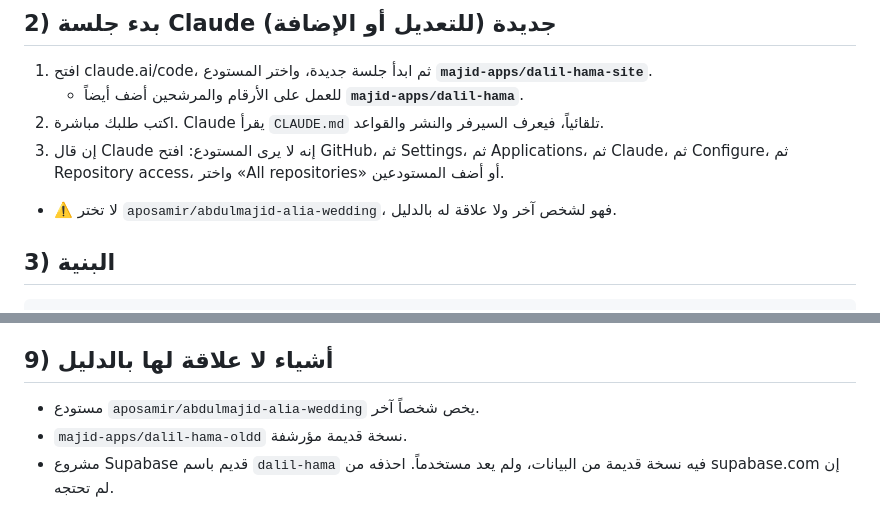
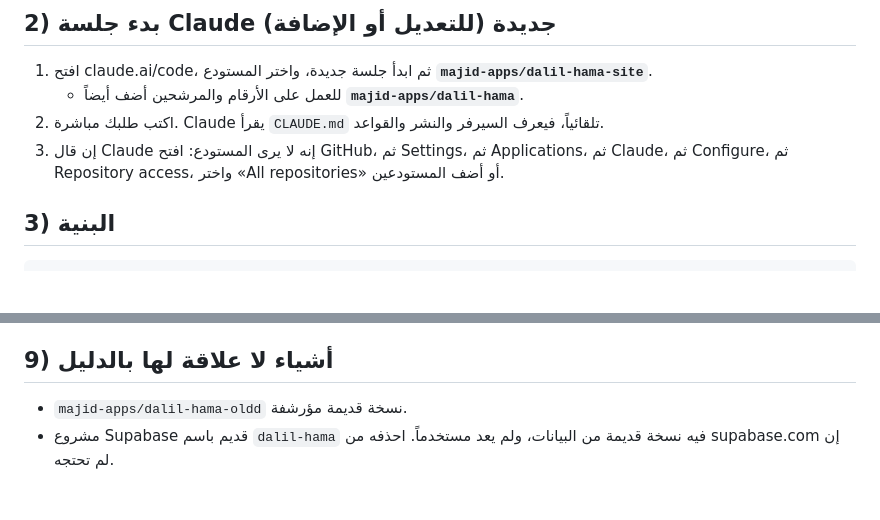
Before and after one commit to majid-apps/dalil-hama-site, a Markdown page: docs/HANDBOOK.md, 2 parts joined by grey strips. Rendered like a GitHub page; blank space fills up the shorter version.

Commit message:
إزالة الإشارات إلى مستودع غير مرتبط بالمشروع
Co-Authored-By: Claude Sonnet 5.5 <noreply@anthropic.com>
Claude-Session: https://claude.ai/code/session_01E1Hj8ATJmvXRvvi6vfPp3o

````diff
--- a/docs/HANDBOOK.md
+++ b/docs/HANDBOOK.md
@@ -19,7 +19,6 @@
    - للعمل على الأرقام والمرشحين أضف أيضاً **`majid-apps/dalil-hama`**.
 2. اكتب طلبك مباشرة. Claude يقرأ `CLAUDE.md` تلقائياً، فيعرف السيرفر والنشر والقواعد.
 3. إن قال Claude إنه لا يرى المستودع: افتح GitHub، ثم Settings، ثم Applications، ثم Claude، ثم Configure، ثم Repository access، واختر «All repositories» أو أضف المستودعين.
-- ⚠️ لا تختر `aposamir/abdulmajid-alia-wedding`، فهو لشخص آخر ولا علاقة له بالدليل.
 
 ## 3) البنية
 ```
@@ -106,7 +105,6 @@ fi; unset P Q
   - تقرير تنظيف البيانات المنشورة.
 
 ## 9) أشياء لا علاقة لها بالدليل
-- مستودع `aposamir/abdulmajid-alia-wedding` يخص شخصاً آخر.
 - `majid-apps/dalil-hama-oldd` نسخة قديمة مؤرشفة.
 - مشروع Supabase قديم باسم `dalil-hama` فيه نسخة قديمة من البيانات، ولم يعد مستخدماً. احذفه من supabase.com إن لم تحتجه.
 
````
Also changed, not shown: CLAUDE.md (+0 -1 lines).
